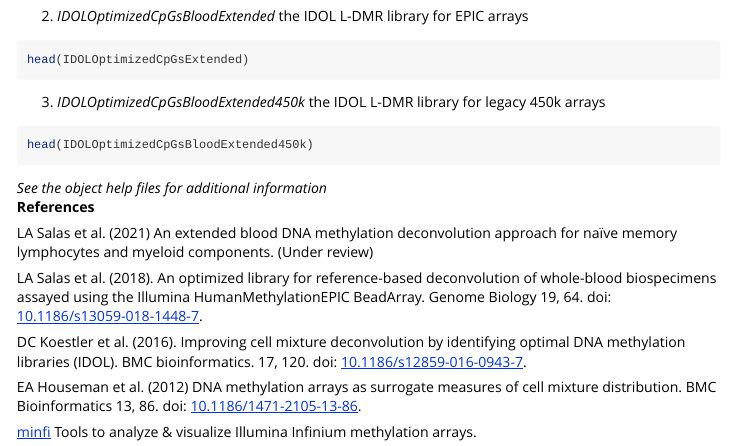
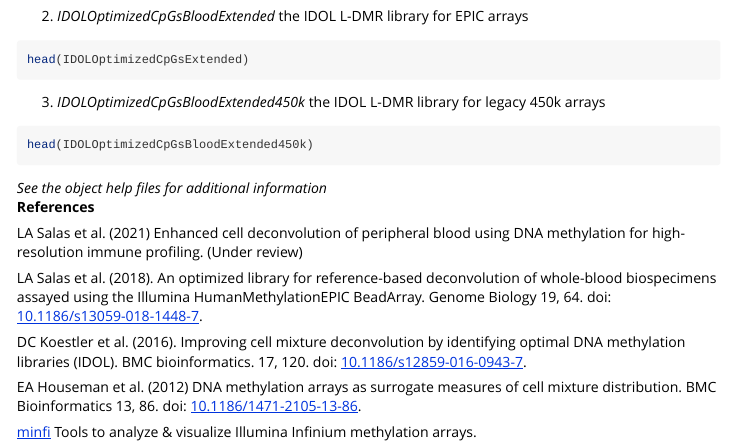
Before and after one commit to immunomethylomics/FlowSorted.BloodExtended.EPIC, an R Markdown document (vignettes/FlowSorted.BloodExtended.EPIC.Rmd): the page in a window 1100 px wide, from 650 px down. Rendered offline with R 4.5, knitr and Pandoc, with nearby package versions.

Commit message:
Documentation and description updates

```diff
--- a/vignettes/FlowSorted.BloodExtended.EPIC.Rmd
+++ b/vignettes/FlowSorted.BloodExtended.EPIC.Rmd
@@ -64,8 +64,8 @@ head(IDOLOptimizedCpGsBloodExtended450k)
  *See the object help files for additional information*
 **References**
 
-LA Salas et al. (2021) An extended blood DNA methylation deconvolution
-approach for naïve memory lymphocytes and myeloid components. (Under review)
+LA Salas et al. (2021) Enhanced cell deconvolution of peripheral blood using
+DNA methylation for high-resolution immune profiling. (Under review)
 
 LA Salas et al. (2018). An optimized library for reference-based deconvolution
 of whole-blood biospecimens assayed using the Illumina HumanMethylationEPIC
```
Also changed, not shown: R/FlowSorted.BloodExtended.450klegacy.compTable.R (+4 -9 lines), R/FlowSorted.BloodExtended.EPIC.compTable.R (+4 -8 lines), R/IDOLOptimizedCpGsBloodExtended.R (+2 -4 lines), R/IDOLOptimizedCpGsBloodExtended450k.R (+2 -4 lines), 5 other files.
